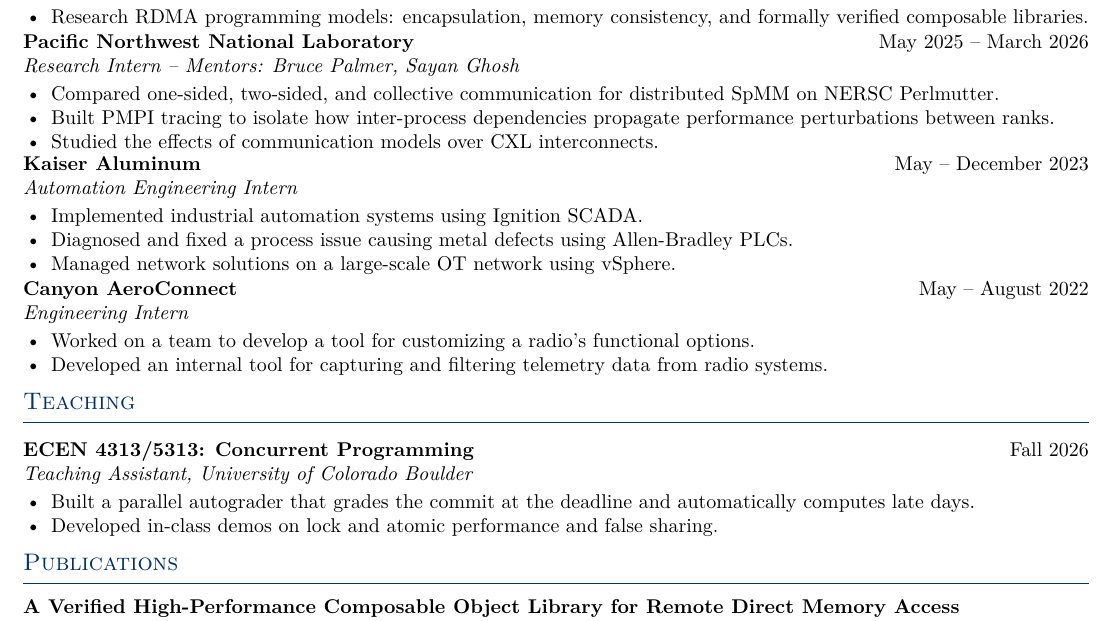
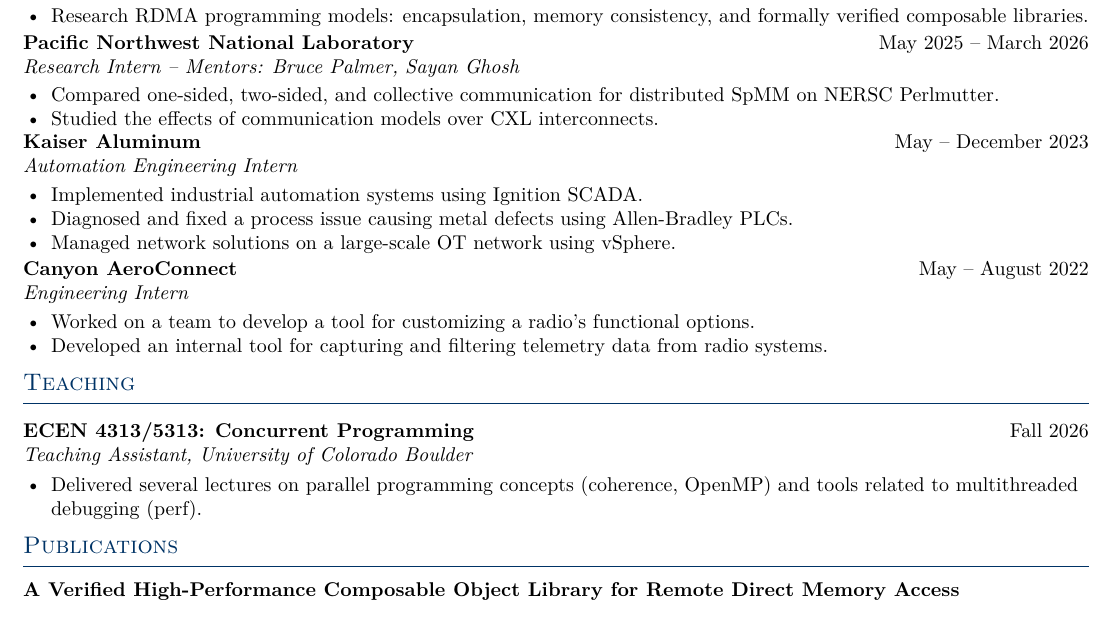
Before and after one commit to MadlerMark/Resume, a LaTeX CV (madler_resume.tex): part of the page, cut so that both start at the same text. Compiled offline with pdfLaTeX.

Commit message:
adjustments to avoid verbosity

```diff
--- a/madler_resume.tex
+++ b/madler_resume.tex
@@ -92,8 +92,6 @@
 \begin{itemize}
   \item Compared one-sided, two-sided, and collective communication for
         distributed SpMM on NERSC Perlmutter.
-  \item Built PMPI tracing to isolate how inter-process dependencies
-        propagate performance perturbations between ranks.
   \item Studied the effects of communication models over CXL interconnects.
 \end{itemize}
 
@@ -121,9 +119,7 @@
 \entry{ECEN 4313/5313: Concurrent Programming}{Fall 2026}
       {Teaching Assistant, University of Colorado Boulder}{}
 \begin{itemize}
-  \item Built a parallel autograder that grades the commit at the deadline
-        and automatically computes late days.
-  \item Developed in-class demos on lock and atomic performance and false sharing.
+  \item Delivered several lectures on parallel programming concepts (coherence, OpenMP) and tools related to multithreaded debugging (perf).
 \end{itemize}
 
 %--------------------------------- PUBLICATIONS --------------------------------
```
Also changed, not shown: madler_resume.tex (2 more changed lines).
